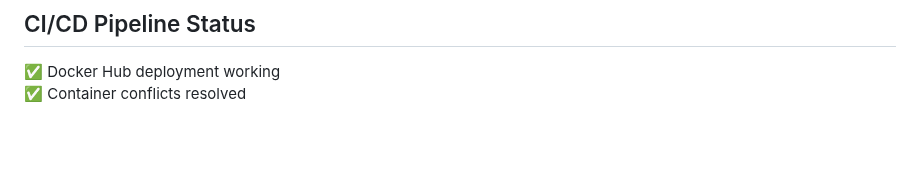
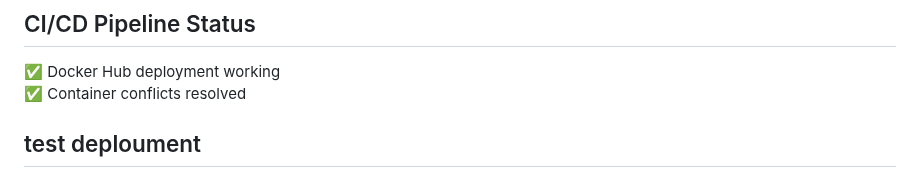
Before and after one commit to sabiut/qr-checkin-system, a Markdown page: README.md, the part around the change. Drawn GitHub-style; blank space fills up the shorter version.

```diff
--- a/README.md
+++ b/README.md
@@ -139,3 +139,4 @@ The system is designed to work with limited internet connectivity:
 ## CI/CD Pipeline Status
 ✅ Docker Hub deployment working
 ✅ Container conflicts resolved
+## test deploument
```
